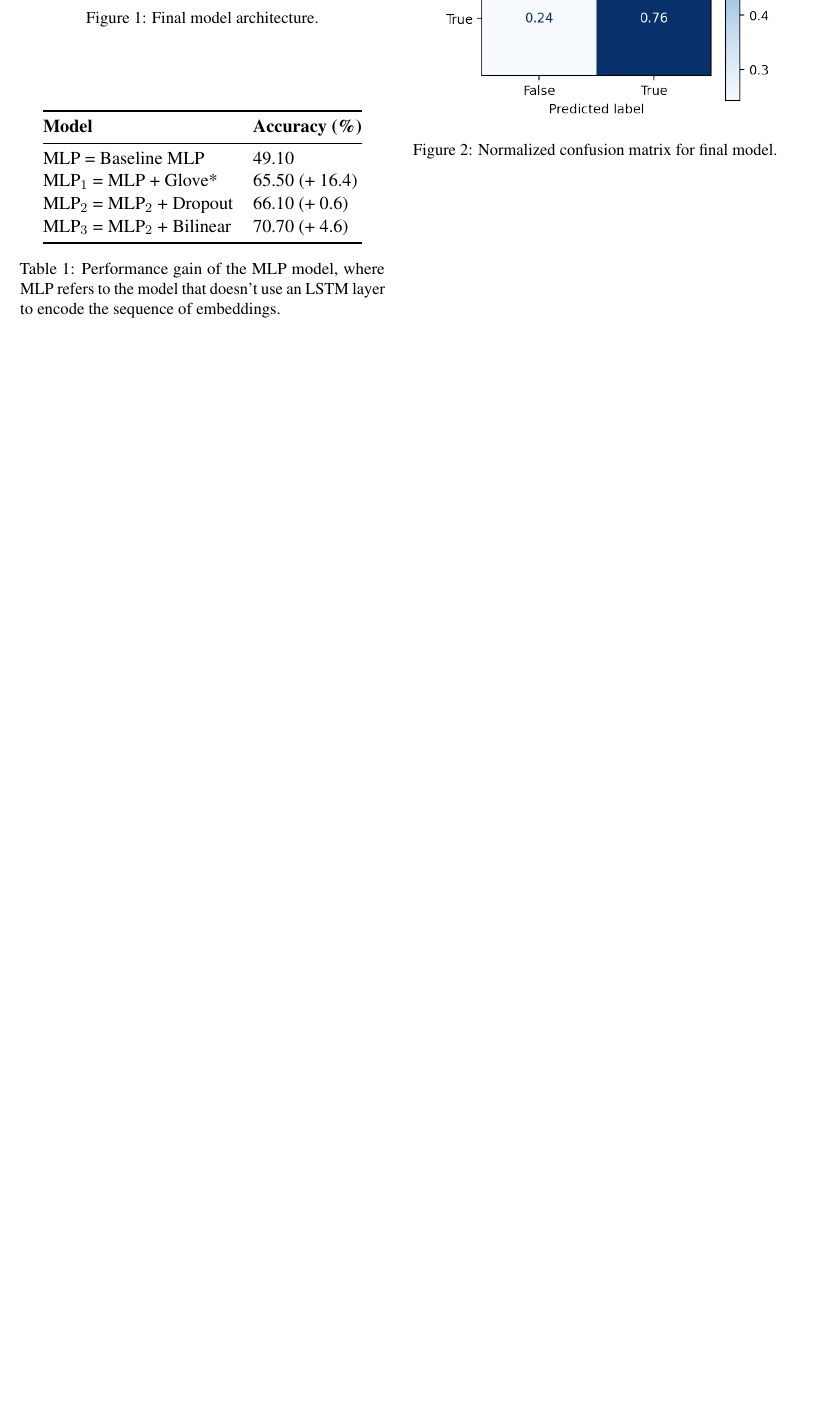
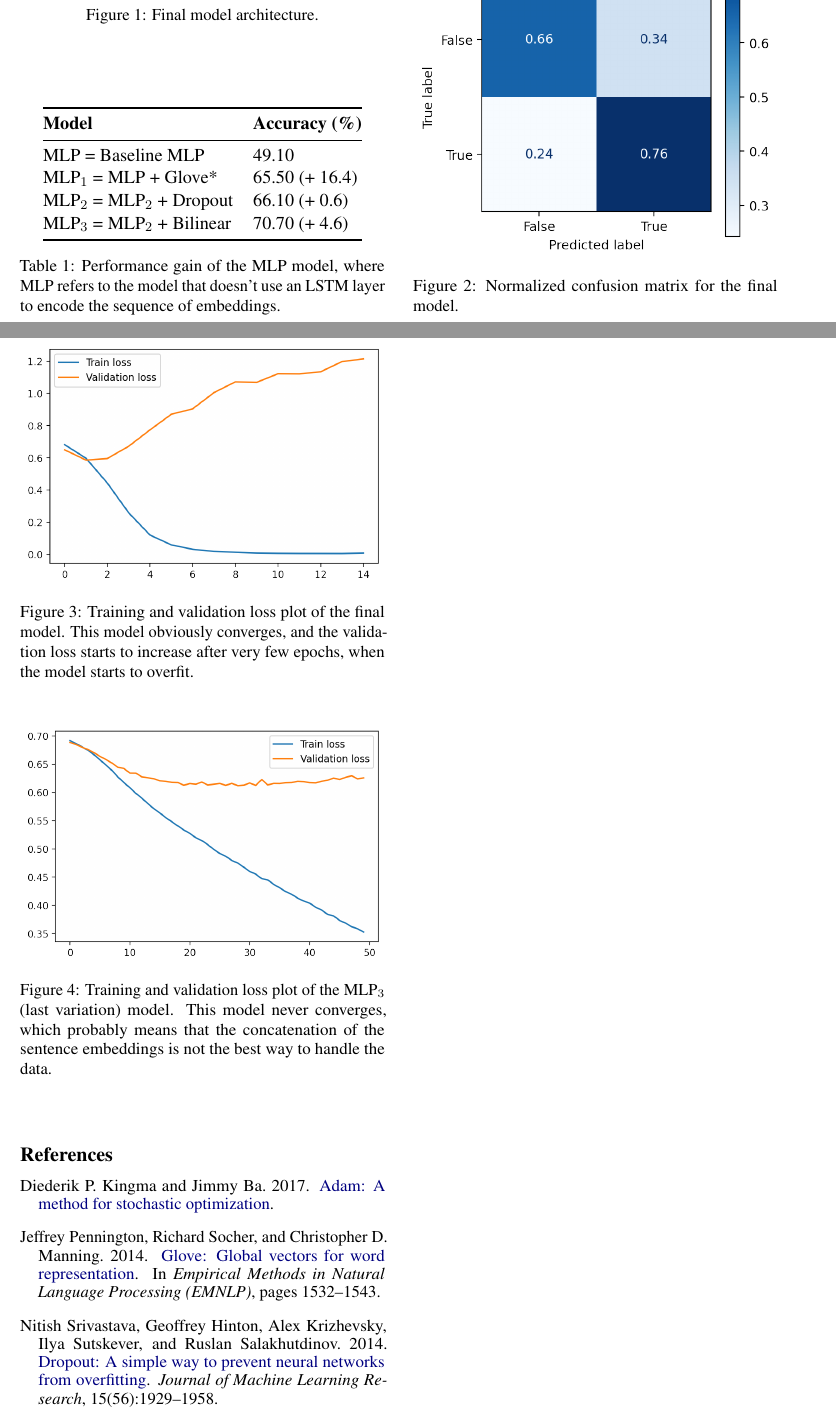
Before and after one commit to mikcnt/nlp-hw1, a LaTeX document (report/report.tex): part of page 3 of 3 before the commit and two parts of pages 3 and 4 of 4 after it, the two joined at a grey line, cut so that both start at the same text, the shorter picture padded with empty space. Compiled offline with pdfLaTeX.

Commit message:
Add losses plots

```diff
--- a/report/report.tex
+++ b/report/report.tex
@@ -177,10 +177,25 @@
 	\begin{figure}[H]
 		\centering
 		\includegraphics[width=1\columnwidth]{confusion_matrix.png}
-		\caption{Normalized confusion matrix for final model.}
+		\caption{Normalized confusion matrix for the final model.}
 		\label{fig:confusionmatrix}
 	\end{figure}
 
+	\begin{figure}[H]
+		\centering
+		\includegraphics[width=1\columnwidth]{losses_final.png}
+		\caption{Training and validation loss plot of the final model. This model obviously converges, and the validation loss starts to increase after very few epochs, when the model starts to overfit.}
+		\label{fig:losses_final}
+	\end{figure}
+
+	\begin{figure}[H]
+		\centering
+		\includegraphics[width=1\columnwidth]{losses_mlp.png}
+		\caption{Training and validation loss plot of the MLP$_3$ (last variation) model. This model never converges, which probably means that the concatenation of the sentence embeddings is not the best way to handle the data.}
+		\label{fig:losses_mlp}
+	\end{figure}
+
+	\bibliographystyle{acl_natbib}
 	\bibliography{bibliography}
 
 	%\appendix
```
Also changed, not shown: report/bibliography.bib (+9 -9 lines), report/images/losses_final.png (added), report/images/losses_mlp.png (added), report/report.pdf, report/report.tex (6 more changed lines).
